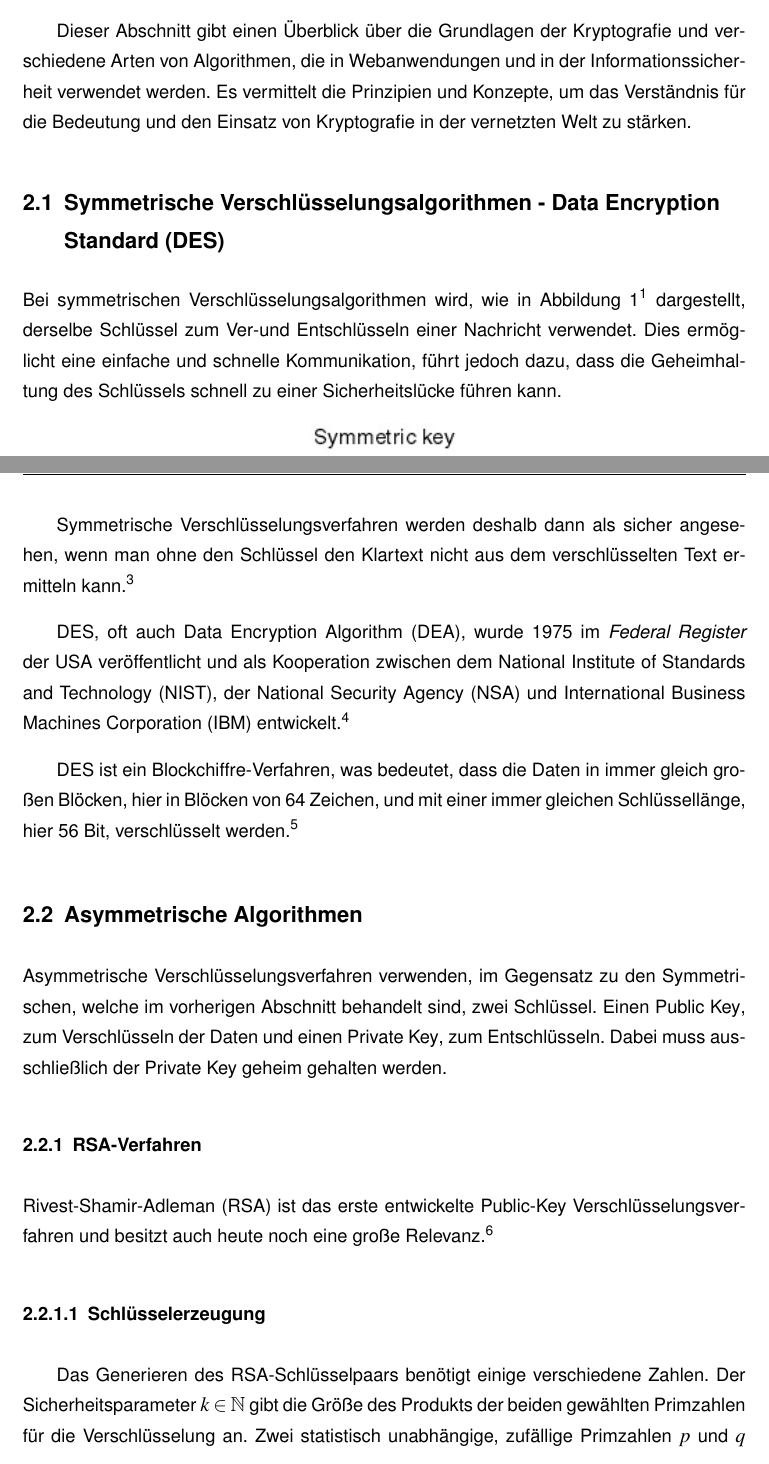
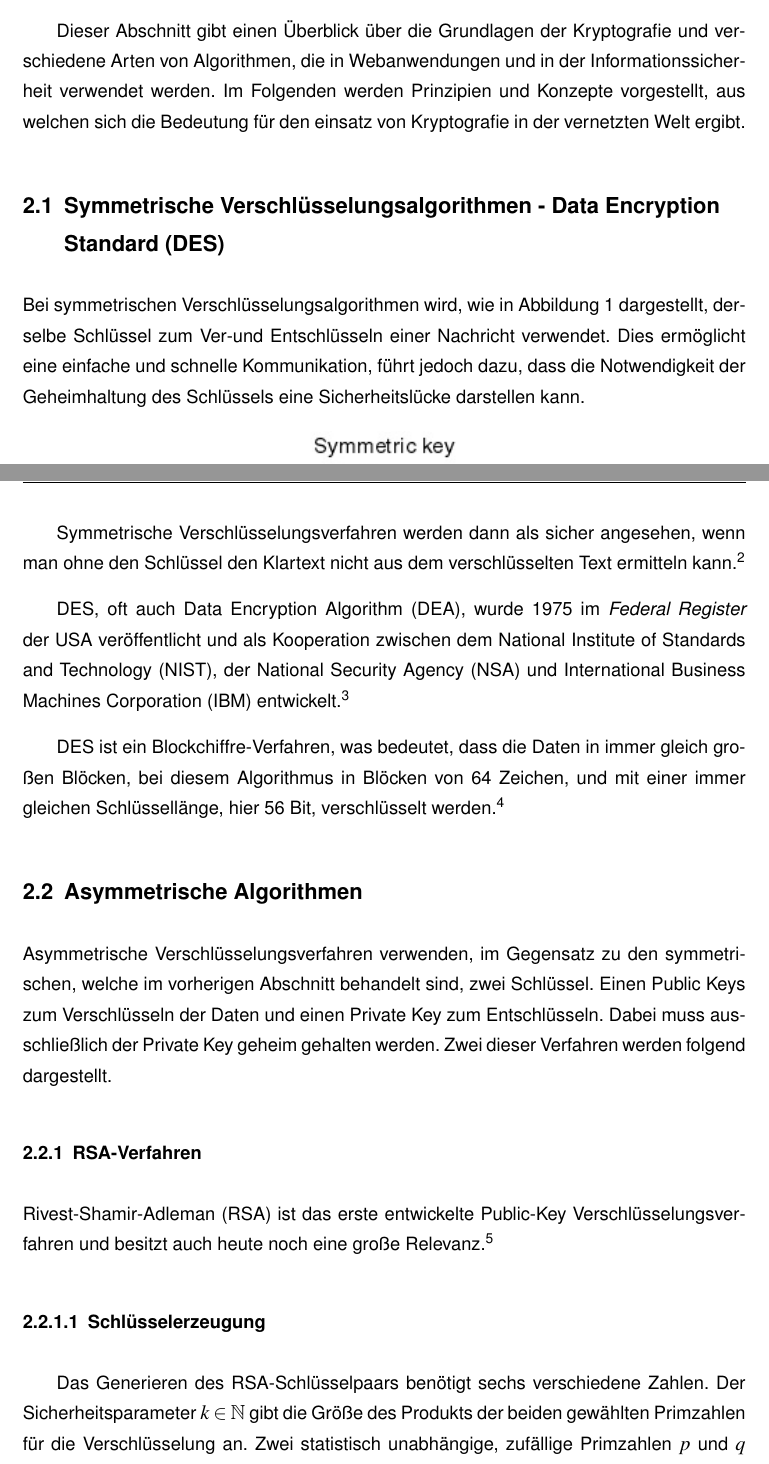
Before and after one commit to D4sK43nguru/SeminararbeitSoSe2023, a LaTeX thesis (thesis_main.tex, which reads src/abkuerzungen/glossar.tex, src/kapitel/kapitel_1/kapitel_1.tex): two parts of pages 11 and 12 of 35, joined at a grey line, cut so that both start at the same text. Compiled offline with pdfLaTeX.

Commit message:
:pencil2: :sparkles: Correction by Kira

```diff
--- a/src/abkuerzungen/glossar.tex
+++ b/src/abkuerzungen/glossar.tex
@@ -41,7 +41,7 @@
 
 \newglossaryentry{publicKey}{
 	name = {Public Key},
-	description = {Ein öffentlich zugänglicher \glsdisp{kryptografie}{kryptografischer} Schlüssel, der für Verschlüsselung und Verifizierung verwendet wird}
+	description = {Ein öffentlich zugänglicher \glsdisp{kryptografie}{kryptografischer} Schlüssel, der zur Verschlüsselung und Verifizierung verwendet wird}
 }
 
 \newglossaryentry{privateKey}{
@@ -67,7 +67,7 @@
 
 \newglossaryentry{extendedEuklidAlgorithm}{
 	name = {erweiterter euklidischer Algorithmus},
-	description={Eine erweiterte Version des \glspl{euklidAlgorithm}, die neben dem \acs{GGT} auch die Koeffizienten berechnet, um den GGT als Linearkombination der beiden Zahlen darzustellen},
+	description={Eine erweiterte Version des \glspl{euklidAlgorithm}', die neben dem \acs{GGT} auch die Koeffizienten berechnet, um den GGT als Linearkombination der beiden Zahlen darzustellen},
 	plural = {erweiterten euklidischen Algorithmus}
 }
 
@@ -138,7 +138,7 @@
 
 \newglossaryentry{X509}{
         name = {X.509},
-        description = {Standard der \ac{ITUT} für eine \gls{publicKey}-Infrastruktur zum erstellen digitaler Zertifikate . Im November 2020 als ISO/IEC 9594--8 aktualisiert worden}
+        description = {Standard der Internationalen Fernmeldeunion \string(\acs{ITUT}\string) für eine \glspl{publicKey}-Infrastruktur zum erstellen digitaler Zertifikate . Im November 2020 als ISO/IEC 9594--8 aktualisiert worden}
 }
 
 \newglossaryentry{client}{
--- a/src/kapitel/kapitel_1/kapitel_1.tex
+++ b/src/kapitel/kapitel_1/kapitel_1.tex
@@ -10,11 +10,11 @@ Sie sichert Informationen durch Ver- und Entschlüsselung, um Vertraulichkeit, I
 
 Dieser Abschnitt gibt einen Überblick über die Grundlagen der \Gls{kryptografie}\index{Kryptografie} und verschiedene Arten von \glspl{algorithmus}, die in Webanwendungen und in der Informationssicherheit verwendet werden.
-Es vermittelt die Prinzipien und Konzepte, um das Verständnis für die Bedeutung und den Einsatz von \Gls{kryptografie}\index{Kryptografie} in der vernetzten Welt zu stärken.
+Im Folgenden werden Prinzipien und Konzepte vorgestellt, aus welchen sich die Bedeutung für den einsatz von \Gls{kryptografie} in der vernetzten Welt ergibt.
 
 
 \subsection[Symmetrische Verschlüsselungsalgorithmen]{Symmetrische \glsdisp{algorithmus}{Verschlüsselungsalgorithmen} - \acf{DES}}\label{subsec:symmetrsiche-algorithmen}
-Bei symmetrischen Verschlüsselungsalgorithmen\index{Kryptografie!Symmetrische Verschlüsselung} wird, wie in \autoref{fig:symmetricalEncoding}\autocite{Chapter211:online} dargestellt, derselbe Schlüssel zum Ver\nonbreakdash und Entschlüsseln einer Nachricht verwendet.
-Dies ermöglicht eine einfache und schnelle Kommunikation, führt jedoch dazu, dass die Geheimhaltung des Schlüssels schnell zu einer Sicherheitslücke\index{Sicherheit} führen kann.
+Bei symmetrischen Verschlüsselungsalgorithmen\index{Kryptografie!Symmetrische Verschlüsselung} wird, wie in \autoref{fig:symmetricalEncoding} dargestellt, derselbe Schlüssel zum Ver\nonbreakdash und Entschlüsseln einer Nachricht verwendet.
+Dies ermöglicht eine einfache und schnelle Kommunikation, führt jedoch dazu, dass die Notwendigkeit der Geheimhaltung des Schlüssels eine Sicherheitslücke darstellen kann.
 
 \begin{figure}[htbp]
     \includegraphics[width=1\linewidth]{src/abbildungen/symmetricEncoding}
@@ -25,17 +25,18 @@ Dies ermöglicht eine einfache und schnelle Kommunikation, führt jedoch dazu, d
 \end{figure}\ \footnotetext{\cite{Chapter211:online}}
 
 
-Symmetrische Verschlüsselungsverfahren\index{Kryptografie!Symmetrische Verschlüsselung} werden deshalb dann als sicher angesehen, wenn man ohne den Schlüssel den Klartext nicht aus dem verschlüsselten Text ermitteln kann.\autocite[\pagef~5]{kryptographische-algorithmen}
+Symmetrische Verschlüsselungsverfahren\index{Kryptografie!Symmetrische Verschlüsselung} werden dann als sicher angesehen, wenn man ohne den Schlüssel den Klartext nicht aus dem verschlüsselten Text ermitteln kann.\autocite[\pagef~5]{kryptographische-algorithmen}
 
 \ac{DES}, oft auch \ac{DEA}, wurde 1975 im \textit{Federal Register} der USA veröffentlicht und als Kooperation zwischen dem \ac{NIST}, der \ac{NSA} und \ac{IBM} entwickelt.\autocite[\pagef~232]{nsa-meyer}
 
-\ac{DES} ist ein Blockchiffre-Verfahren, was bedeutet, dass die Daten in immer gleich großen Blöcken, hier in Blöcken von 64 Zeichen, und mit einer immer gleichen Schlüssellänge, hier 56 Bit, verschlüsselt werden.\autocite[\pagef~6]{kryptographische-algorithmen}
+\ac{DES} ist ein Blockchiffre-Verfahren, was bedeutet, dass die Daten in immer gleich großen Blöcken, bei diesem \Gls{algorithmus} in Blöcken von 64 Zeichen, und mit einer immer gleichen Schlüssellänge, hier 56 Bit, verschlüsselt werden.\autocite[\pagef~6]{kryptographische-algorithmen}
 
 
 \subsection[Asymmetrische Algorithmen]{Asymmetrische \glspl{algorithmus}}\label{subsec:asymmetrische-algorithmen}
-Asymmetrische Verschlüsselungsverfahren\index{Kryptografie!Asymmetrische Verschlüsselung} verwenden, im Gegensatz zu den Symmetrischen\index{Kryptografie!Symmetrische Verschlüsselung}, welche im vorherigen Abschnitt behandelt sind, zwei Schlüssel.
-Einen \gls{publicKey}, zum Verschlüsseln der Daten und einen \gls{privateKey}, zum Entschlüsseln.
+Asymmetrische Verschlüsselungsverfahren\index{Kryptografie!Asymmetrische Verschlüsselung} verwenden, im Gegensatz zu den symmetrischen\index{Kryptografie!Symmetrische Verschlüsselung}, welche im vorherigen Abschnitt behandelt sind, zwei Schlüssel.
+Einen \glspl{publicKey} zum Verschlüsseln der Daten und einen \gls{privateKey} zum Entschlüsseln.
 Dabei muss ausschließlich der \gls{privateKey} geheim gehalten werden.
+Zwei dieser Verfahren werden folgend dargestellt.
 
 
 \subsubsection[RSA-Verfahren]{\acs{RSA}\nonbreakdash Verfahren}\label{subsubsec:rsa-verfahren}
@@ -43,9 +44,9 @@ Dabei muss ausschließlich der \gls{privateKey} geheim gehalten werden.
 \ac{RSA} ist das erste entwickelte \gls{publicKeyEncoding} und besitzt auch heute noch eine große Relevanz.\autocite[\pagef~168]{buchmann-einfuhrung-2016}
 
 \paragraph[Schlüsselerzeugung]{Schlüsselerzeugung}\label{par:schluesselerzeugung}
-Das Generieren des \ac{RSA}-Schlüsselpaars benötigt einige verschiedene Zahlen.
+Das Generieren des \ac{RSA}-Schlüsselpaars benötigt sechs verschiedene Zahlen.
 Der Sicherheitsparameter $k \in \mathbb{N}$ gibt die Größe des Produkts der beiden gewählten Primzahlen für die Verschlüsselung an.
-Zwei statistisch unabhängige, zufällige Primzahlen $p$ und $q$ werden ausgewählt, um den \ac{RSA}-Modul n zu bilden.
+Zwei statistisch unabhängige, zufällige Primzahlen $p$ und $q$ werden ausgewählt, um den \ac{RSA}-Modul $n$ zu bilden.
 Dieser Wert wird später für Ver- und Entschlüsselung verwendet und berechnet sich als $n = p*q$.
 
 Zusätzlich wird eine natürliche, ungerade Zahl $e$ gewählt, für die
```
Also changed, not shown: src/kapitel/einleitung/einleitung.tex (+2 -2 lines), src/kapitel/kapitel_2/kapitel_2.tex (+2 -2 lines), thesis_main.pdf, src/kapitel/kapitel_1/kapitel_1.tex (12 more changed lines).
